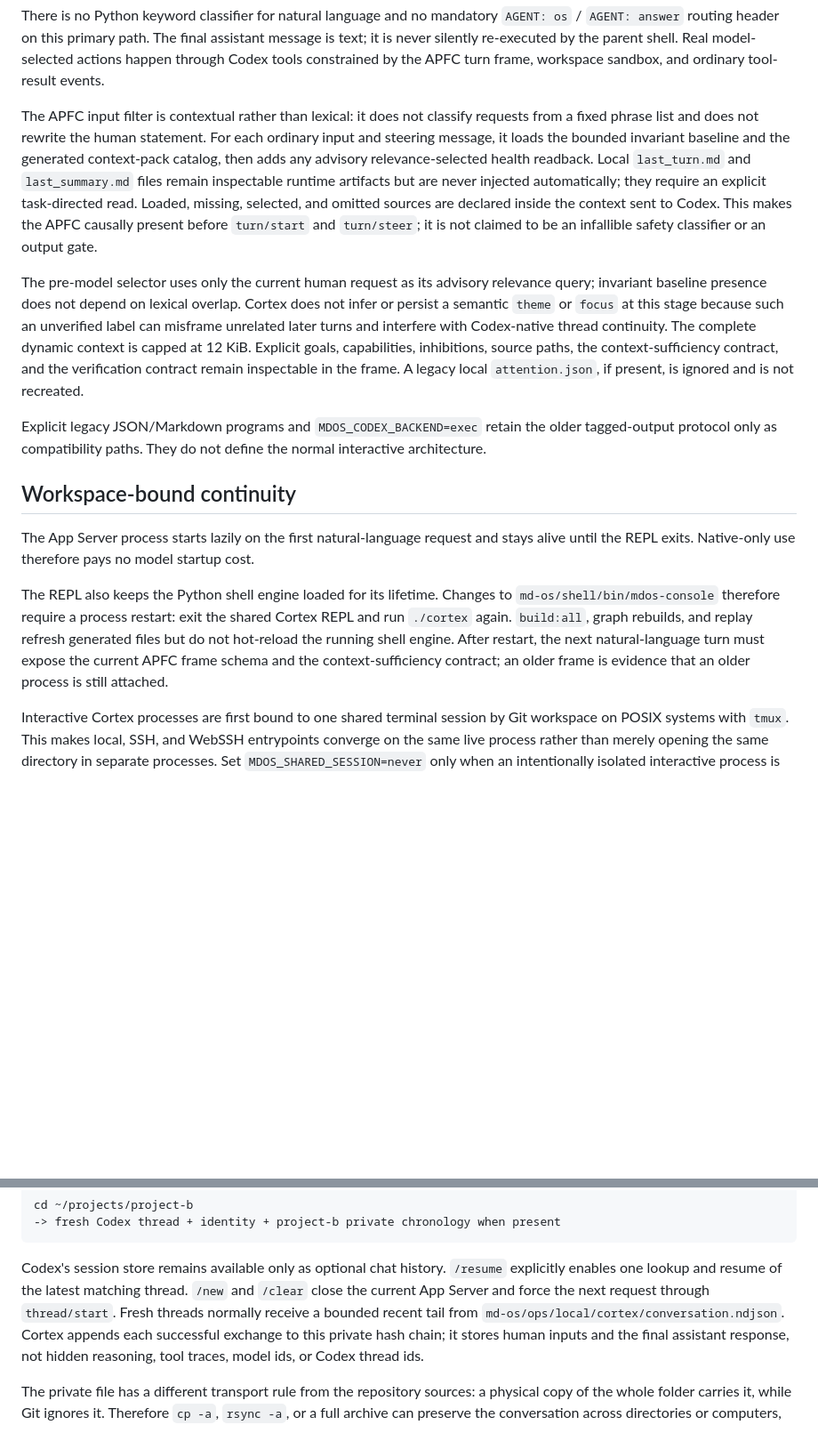
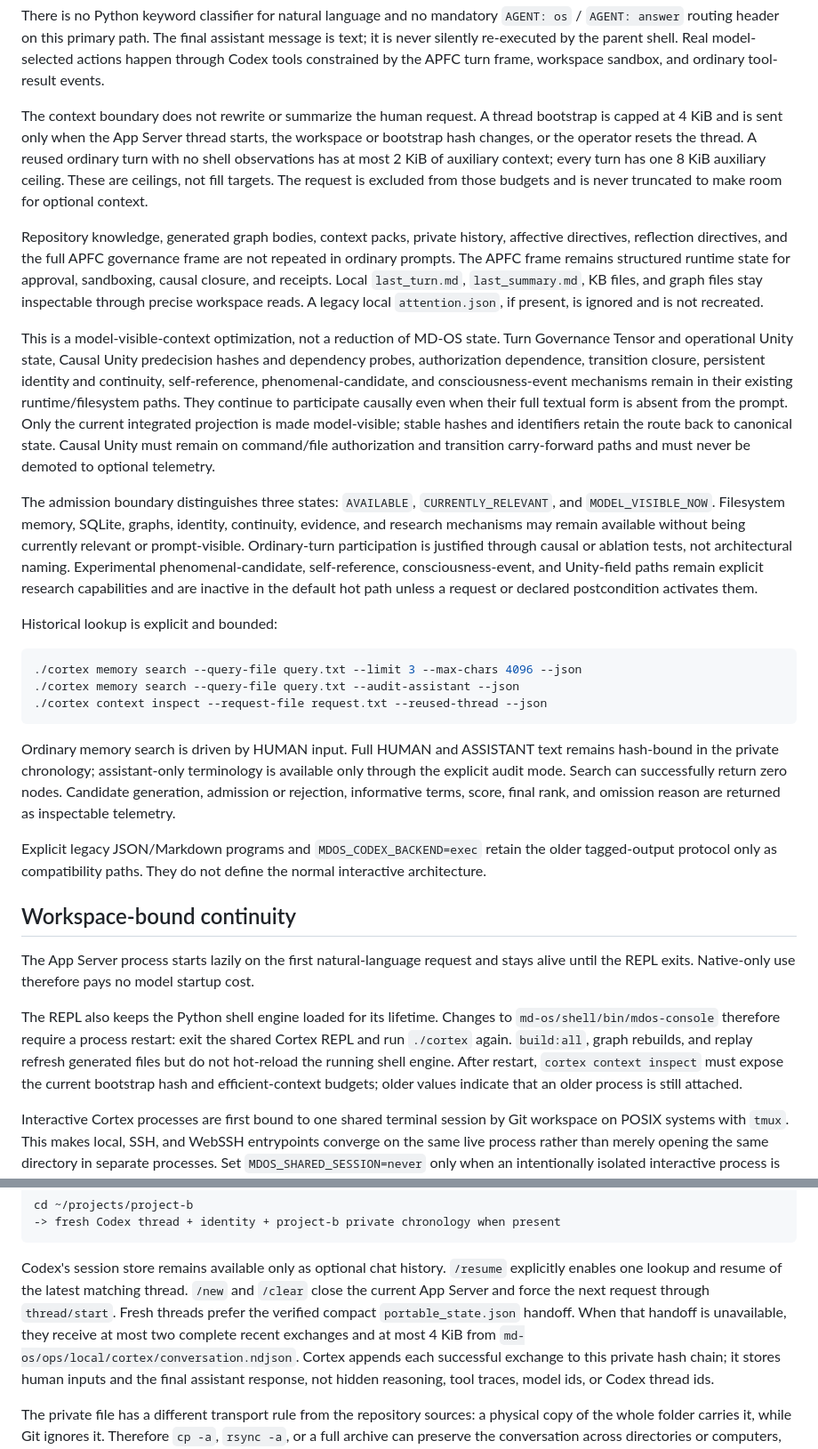
Before and after one commit to ciaoidea/MD-OS, a Markdown page: docs/SEMANTIC_SHELL.md, 2 parts joined by grey strips. Shown at 89% size. Rendered like a GitHub page; blank space fills up the shorter version.

````diff
--- a/docs/SEMANTIC_SHELL.md
+++ b/docs/SEMANTIC_SHELL.md
@@ -175,26 +169,55 @@ assistant message is text; it is never silently re-executed by the parent
 shell. Real model-selected actions happen through Codex tools constrained by
 the APFC turn frame, workspace sandbox, and ordinary tool-result events.
 
-The APFC input filter is contextual rather than lexical: it does not classify
-requests from a fixed phrase list and does not rewrite the human statement. For
-each ordinary input and steering message, it loads the bounded invariant
-baseline and the generated context-pack catalog, then adds any advisory
-relevance-selected health readback. Local `last_turn.md` and `last_summary.md`
-files remain inspectable runtime artifacts but are never injected automatically;
-they require an explicit task-directed read. Loaded, missing, selected, and omitted
-sources are declared inside the context sent to Codex. This makes the APFC
-causally present before `turn/start` and `turn/steer`; it is not claimed to be
-an infallible safety classifier or an output gate.
+The context boundary does not rewrite or summarize the human request. A thread
+bootstrap is capped at 4 KiB and is sent only when the App Server thread starts,
+the workspace or bootstrap hash changes, or the operator resets the thread. A
+reused ordinary turn with no shell observations has at most 2 KiB of auxiliary
+context; every turn has one 8 KiB auxiliary ceiling. These are ceilings, not
+fill targets. The request is excluded from those budgets and is never truncated
+to make room for optional context.
 
-The pre-model selector uses only the current human request as its advisory
-relevance query; invariant baseline presence does not depend on lexical
-overlap. Cortex does not infer or persist a semantic `theme` or `focus` at this
-stage because such an unverified label can misframe unrelated later turns and
-interfere with Codex-native thread continuity. The complete dynamic context is
-capped at 12 KiB. Explicit goals, capabilities, inhibitions, source paths, the
-context-sufficiency contract, and the verification contract remain inspectable
-in the frame. A legacy local `attention.json`, if present, is ignored and is
-not recreated.
+Repository knowledge, generated graph bodies, context packs, private history,
+affective directives, reflection directives, and the full APFC governance frame
+are not repeated in ordinary prompts. The APFC frame remains structured runtime
+state for approval, sandboxing, causal closure, and receipts. Local
+`last_turn.md`, `last_summary.md`, KB files, and graph files stay inspectable
+through precise workspace reads. A legacy local `attention.json`, if present,
+is ignored and is not recreated.
+
+This is a model-visible-context optimization, not a reduction of MD-OS state.
+Turn Governance Tensor and operational Unity state, Causal Unity predecision
+hashes and dependency probes, authorization dependence, transition closure,
+persistent identity and continuity, self-reference, phenomenal-candidate, and
+consciousness-event mechanisms remain in their existing runtime/filesystem
+paths. They continue to participate causally even when their full textual form
+is absent from the prompt. Only the current integrated projection is made
+model-visible; stable hashes and identifiers retain the route back to canonical
+state. Causal Unity must remain on command/file authorization and transition
+carry-forward paths and must never be demoted to optional telemetry.
+
+The admission boundary distinguishes three states: `AVAILABLE`,
+`CURRENTLY_RELEVANT`, and `MODEL_VISIBLE_NOW`. Filesystem memory, SQLite,
+graphs, identity, continuity, evidence, and research mechanisms may remain
+available without being currently relevant or prompt-visible. Ordinary-turn
+participation is justified through causal or ablation tests, not architectural
+naming. Experimental phenomenal-candidate, self-reference, consciousness-event,
+and Unity-field paths remain explicit research capabilities and are inactive in
+the default hot path unless a request or declared postcondition activates them.
+
+Historical lookup is explicit and bounded:
+
+```bash
+./cortex memory search --query-file query.txt --limit 3 --max-chars 4096 --json
+./cortex memory search --query-file query.txt --audit-assistant --json
+./cortex context inspect --request-file request.txt --reused-thread --json
+```
+
+Ordinary memory search is driven by HUMAN input. Full HUMAN and ASSISTANT text
+remains hash-bound in the private chronology; assistant-only terminology is
+available only through the explicit audit mode. Search can successfully return
+zero nodes. Candidate generation, admission or rejection, informative terms,
+score, final rank, and omission reason are returned as inspectable telemetry.
 
 Explicit legacy JSON/Markdown programs and `MDOS_CODEX_BACKEND=exec` retain the
 older tagged-output protocol only as compatibility paths. They do not define
@@ -210,9 +233,9 @@ The REPL also keeps the Python shell engine loaded for its lifetime. Changes to
 `md-os/shell/bin/mdos-console` therefore require a process restart: exit the
 shared Cortex REPL and run `./cortex` again. `build:all`, graph rebuilds, and
 replay refresh generated files but do not hot-reload the running shell engine.
-After restart, the next natural-language turn must expose the current APFC frame
-schema and the context-sufficiency contract; an older frame is evidence that an
-older process is still attached.
+After restart, `cortex context inspect` must expose the current bootstrap hash
+and efficient-context budgets; older values indicate that an older process is
+still attached.
 
 Interactive Cortex processes are first bound to one shared terminal session by
 Git workspace on POSIX systems with `tmux`. This makes local, SSH, and WebSSH
@@ -240,8 +263,10 @@ cd ~/projects/project-b
 Codex's session store remains available only as optional chat history.
 `/resume` explicitly enables one lookup and resume of the latest matching
 thread. `/new` and `/clear` close the current App Server and force the next
-request through `thread/start`. Fresh threads normally receive a bounded recent
-tail from `md-os/ops/local/cortex/conversation.ndjson`. Cortex appends each
+request through `thread/start`. Fresh threads prefer the verified compact
+`portable_state.json` handoff. When that handoff is unavailable, they receive
+at most two complete recent exchanges and at most 4 KiB from
+`md-os/ops/local/cortex/conversation.ndjson`. Cortex appends each
 successful exchange to this private hash chain; it stores human inputs and the
 final assistant response, not hidden reasoning, tool traces, model ids, or
 Codex thread ids.
````
Also changed, not shown: other parts of docs/SEMANTIC_SHELL.md (+24 -22 lines), docs/HOST_RUNTIME_INTEGRATION.md (+59 -13 lines), md-os/kb/OPERATIONS.md (+14 -15 lines).
